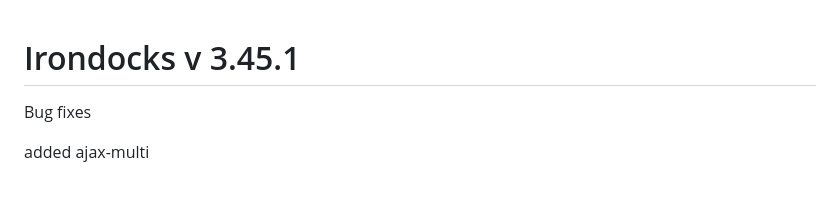
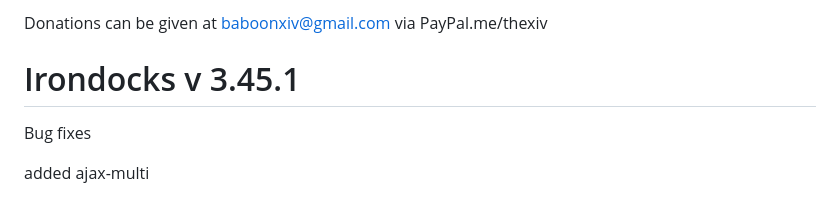
Before and after one commit to dotpipe/dotPipe, a Markdown page: README.md, the part around the change. GitHub-like rendering.

```diff
--- a/README.md
+++ b/README.md
@@ -1,3 +1,5 @@
+Donations can be given at baboonxiv@gmail.com via PayPal.me/thexiv
+
 # Irondocks v 3.45.1
 
 Bug fixes
```
